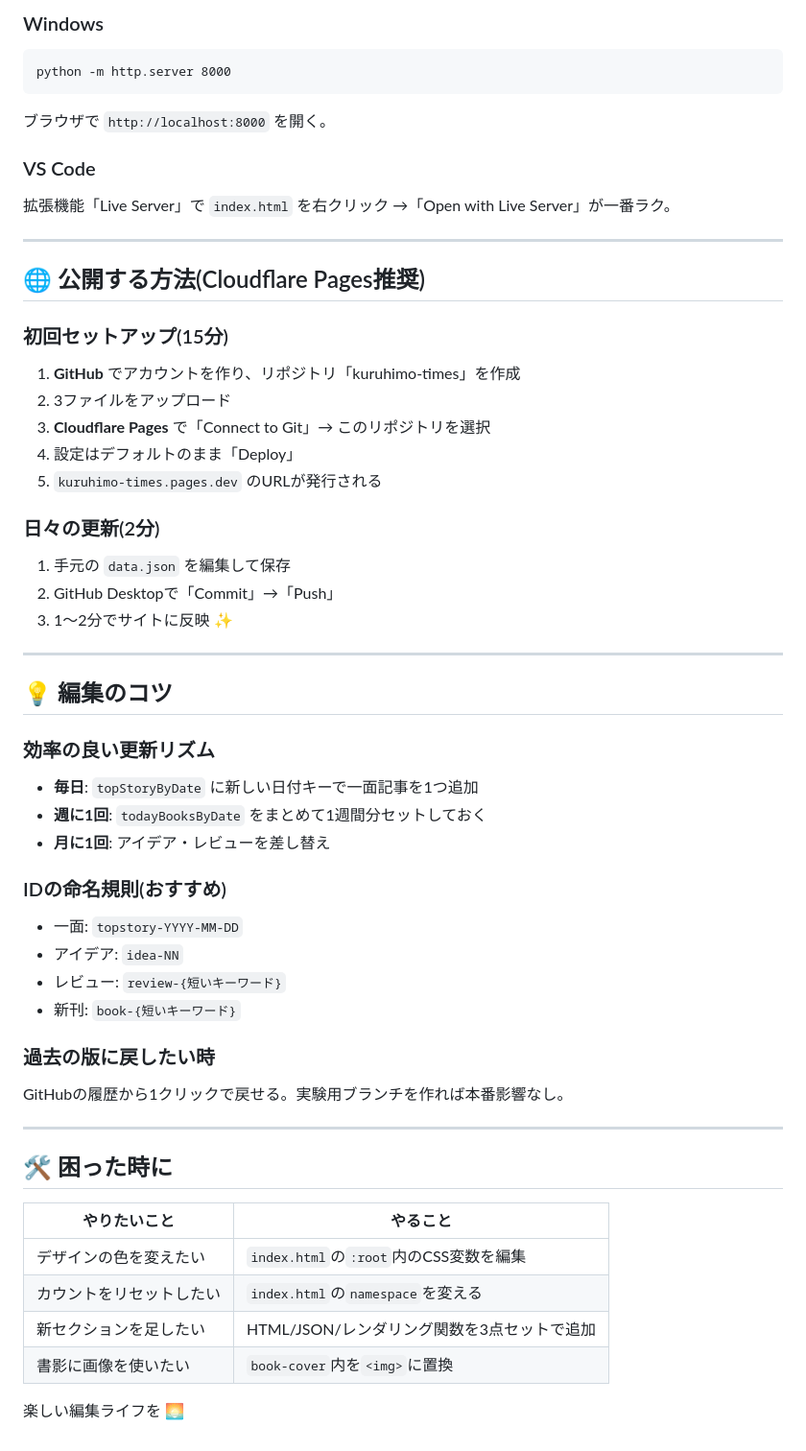
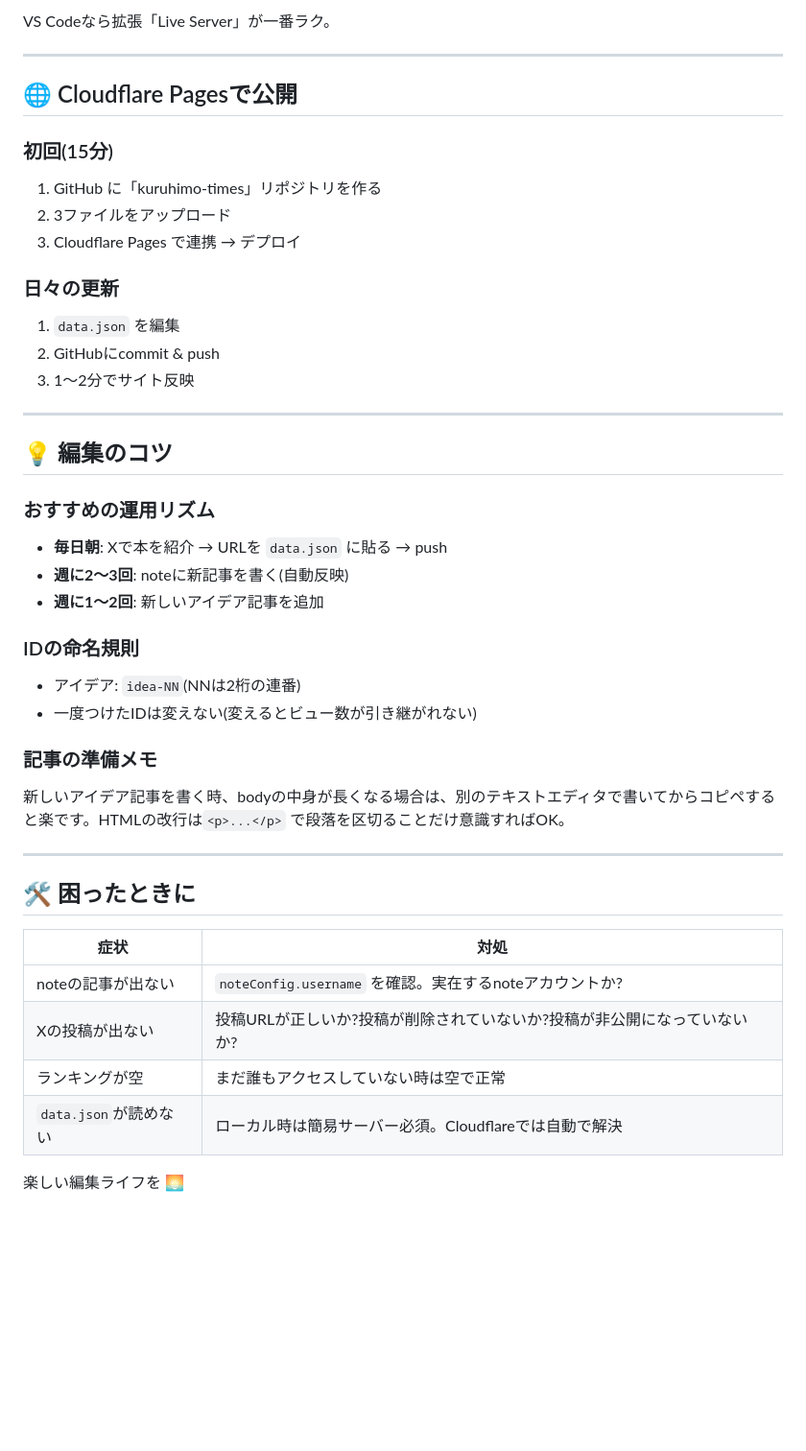
Before and after one commit to Nacchanman/kuruhitimes, a Markdown page: README.md, the part around one of its changes. Shown at 96% size. GitHub-like rendering; blank space fills up the shorter version.

````diff
--- a/README.md
+++ b/README.md
@@ -123,62 +148,48 @@ python3 -m http.server 8000
 
-### Windows
-```
-python -m http.server 8000
-```
-
-ブラウザで `http://localhost:8000` を開く。
-
-### VS Code
-拡張機能「Live Server」で `index.html` を右クリック →「Open with Live Server」が一番ラク。
+VS Codeなら拡張「Live Server」が一番ラク。
 
 ---
 
-## 🌐 公開する方法(Cloudflare Pages推奨)
+## 🌐 Cloudflare Pagesで公開
 
-### 初回セットアップ(15分)
+### 初回(15分)
+1. GitHub に「kuruhimo-times」リポジトリを作る
+2. 3ファイルをアップロード
+3. Cloudflare Pages で連携 → デプロイ
 
-1. **GitHub** でアカウントを作り、リポジトリ「kuruhimo-times」を作成
-2. 3ファイルをアップロード
-3. **Cloudflare Pages** で「Connect to Git」→ このリポジトリを選択
-4. 設定はデフォルトのまま「Deploy」
-5. `kuruhimo-times.pages.dev` のURLが発行される
-
-### 日々の更新(2分)
-
-1. 手元の `data.json` を編集して保存
-2. GitHub Desktopで「Commit」→「Push」
-3. 1〜2分でサイトに反映 ✨
+### 日々の更新
+1. `data.json` を編集
+2. GitHubにcommit & push
+3. 1〜2分でサイト反映
 
 ---
 
 ## 💡 編集のコツ
 
-### 効率の良い更新リズム
+### おすすめの運用リズム
 
-- **毎日**: `topStoryByDate` に新しい日付キーで一面記事を1つ追加
-- **週に1回**: `todayBooksByDate` をまとめて1週間分セットしておく
-- **月に1回**: アイデア・レビューを差し替え
+- **毎日朝**: Xで本を紹介 → URLを `data.json` に貼る → push
+- **週に2〜3回**: noteに新記事を書く(自動反映)
+- **週に1〜2回**: 新しいアイデア記事を追加
 
-### IDの命名規則(おすすめ)
+### IDの命名規則
 
-- 一面: `topstory-YYYY-MM-DD`
-- アイデア: `idea-NN`
-- レビュー: `review-{短いキーワード}`
-- 新刊: `book-{短いキーワード}`
+- アイデア: `idea-NN`(NNは2桁の連番)
+- 一度つけたIDは変えない(変えるとビュー数が引き継がれない)
 
-### 過去の版に戻したい時
+### 記事の準備メモ
 
-GitHubの履歴から1クリックで戻せる。実験用ブランチを作れば本番影響なし。
+新しいアイデア記事を書く時、bodyの中身が長くなる場合は、別のテキストエディタで書いてからコピペすると楽です。HTMLの改行は`<p>...</p>` で段落を区切ることだけ意識すればOK。
 
 ---
 
-## 🛠 困った時に
+## 🛠 困ったときに
 
-| やりたいこと | やること |
+| 症状 | 対処 |
 |---|---|
-| デザインの色を変えたい | `index.html`の`:root`内のCSS変数を編集 |
-| カウントをリセットしたい | `index.html`の`namespace`を変える |
-| 新セクションを足したい | HTML/JSON/レンダリング関数を3点セットで追加 |
-| 書影に画像を使いたい | `book-cover`内を`<img>`に置換 |
+| noteの記事が出ない | `noteConfig.username` を確認。実在するnoteアカウントか? |
+| Xの投稿が出ない | 投稿URLが正しいか?投稿が削除されていないか?投稿が非公開になっていないか? |
+| ランキングが空 | まだ誰もアクセスしていない時は空で正常 |
+| `data.json`が読めない | ローカル時は簡易サーバー必須。Cloudflareでは自動で解決 |
 
 楽しい編集ライフを 🌅
````
Also changed, not shown: other parts of README.md (+99 -74 lines).
